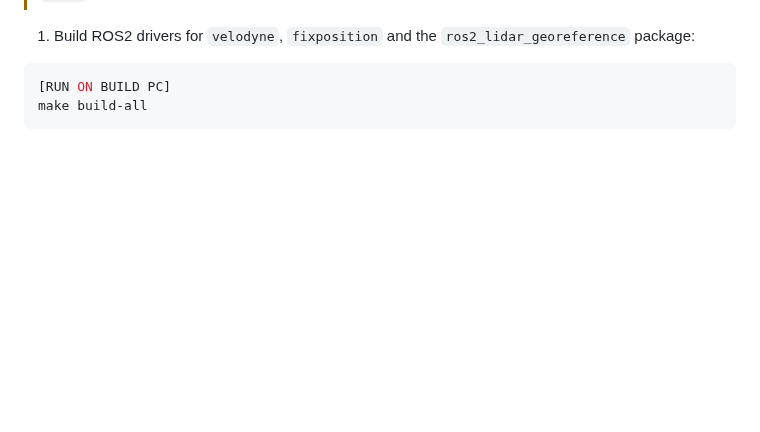
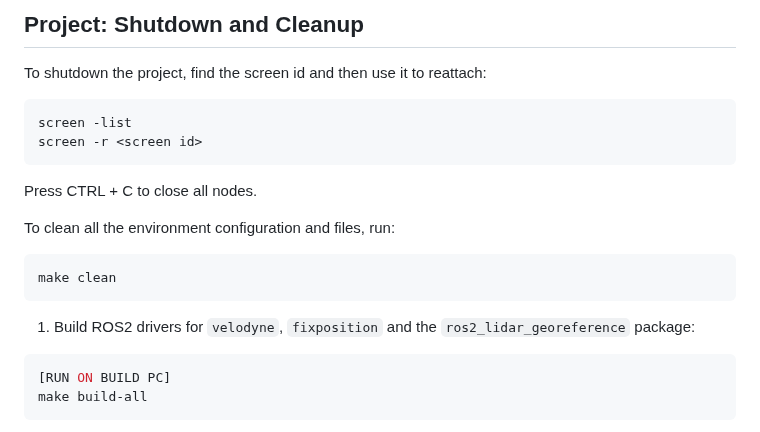
Before and after one commit to s3gf4u17/ros2_lidar_georeference, a Markdown page: README.md, the part around one of its changes. Rendered like a GitHub page; blank space fills up the shorter version.

````diff
--- a/README.md
+++ b/README.md
@@ -52,3 +102,19 @@ To clean the environment on your local PC.
+## Project: Shutdown and Cleanup
+
+To shutdown the project, find the screen id and then use it to reattach:
+
+```bash
+screen -list
+screen -r <screen id>
+```
+
+Press CTRL + C to close all nodes.
+
+To clean all the environment configuration and files, run:
+
+```bash
+make clean
+```
 
 1. Build ROS2 drivers for `velodyne`, `fixposition` and the `ros2_lidar_georeference` package:
 
````
Also changed, not shown: other parts of README.md (+52 -2 lines).
